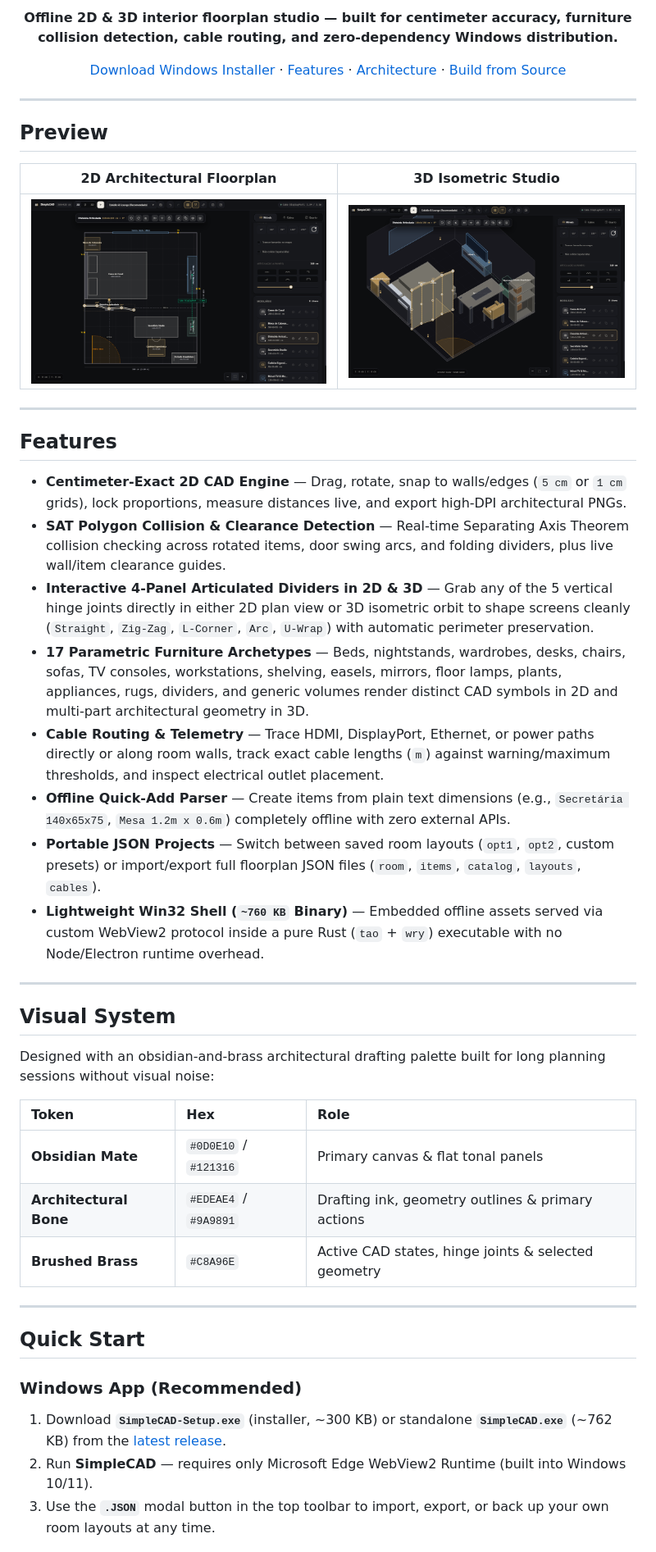
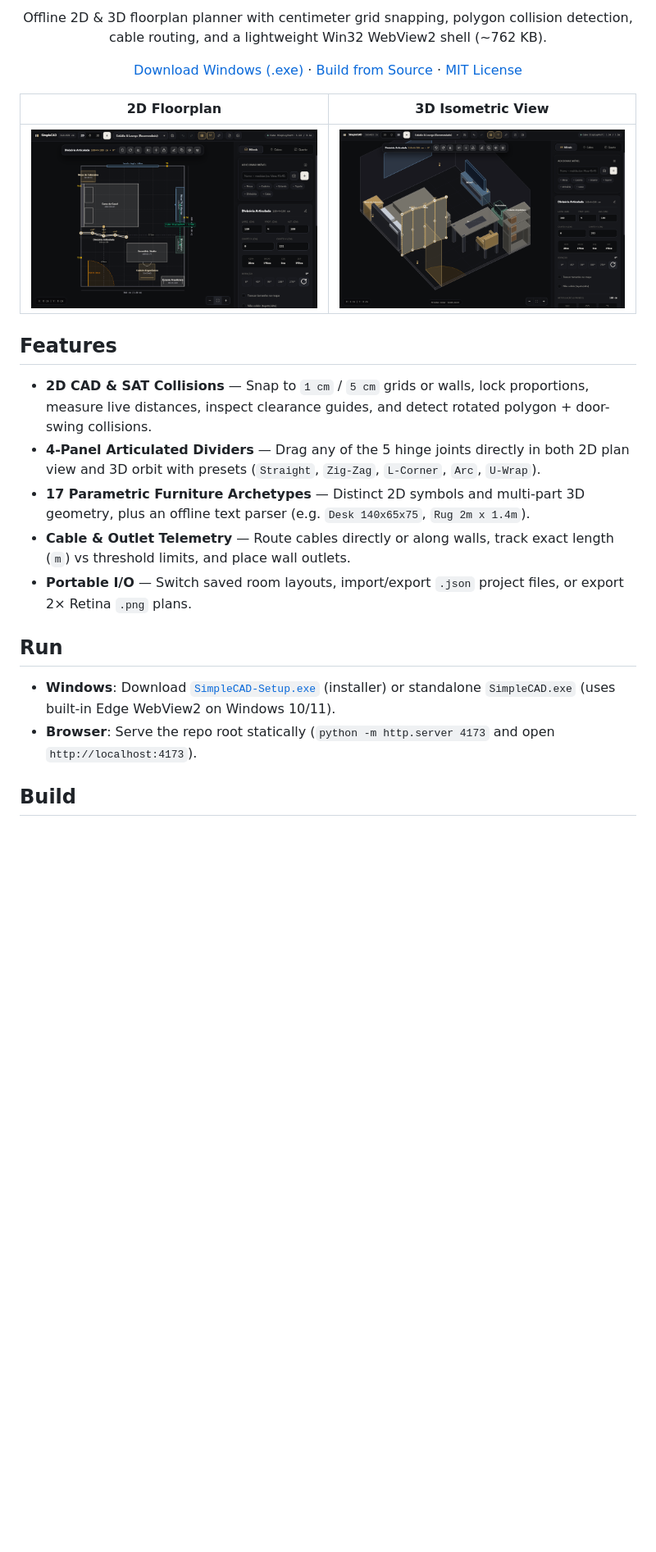
Before and after one commit to duartelcunha/SimpleCAD, a Markdown page: README.md, the part around one of its changes. Shown at 82% size. Drawn GitHub-style; pictures changed too: docs/assets/preview-2d.png, docs/assets/preview-3d.png; blank space fills up the shorter version.

Commit message:
polish: concise README, minimalist banner, synced 1024x640 2D/3D previews & label QA

```diff
--- a/README.md
+++ b/README.md
@@ -3,56 +3,31 @@
 </p>
 
 <p align="center">
-  <strong>Offline 2D &amp; 3D interior floorplan studio — built for centimeter accuracy, furniture collision detection, cable routing, and zero-dependency Windows distribution.</strong>
+  Offline 2D &amp; 3D floorplan planner with centimeter grid snapping, polygon collision detection, cable routing, and a lightweight Win32 WebView2 shell (~762 KB).
 </p>
 
 <p align="center">
-  <a href="https://github.com/duartelcunha/SimpleCAD/releases/latest">Download Windows Installer</a> ·
-  <a href="#features">Features</a> ·
-  <a href="#architecture">Architecture</a> ·
-  <a href="#build-from-source">Build from Source</a>
+  <a href="https://github.com/duartelcunha/SimpleCAD/releases/latest">Download Windows (.exe)</a> ·
+  <a href="#build">Build from Source</a> ·
+  <a href="./LICENSE">MIT License</a>
 </p>
 
----
-
-## Preview
-
-| 2D Architectural Floorplan | 3D Isometric Studio |
+| 2D Floorplan | 3D Isometric View |
 | :---: | :---: |
-| ![SimpleCAD 2D Floorplan View](./docs/assets/preview-2d.png) | ![SimpleCAD 3D Isometric View](./docs/assets/preview-3d.png) |
-
----
+| ![2D Floorplan](./docs/assets/preview-2d.png) | ![3D Isometric View](./docs/assets/preview-3d.png) |
 
 ## Features
 
-- **Centimeter-Exact 2D CAD Engine** — Drag, rotate, snap to walls/edges (`5 cm` or `1 cm` grids), lock proportions, measure distances live, and export high-DPI architectural PNGs.
-- **SAT Polygon Collision & Clearance Detection** — Real-time Separating Axis Theorem collision checking across rotated items, door swing arcs, and folding dividers, plus live wall/item clearance guides.
-- **Interactive 4-Panel Articulated Dividers in 2D & 3D** — Grab any of the 5 vertical hinge joints directly in either 2D plan view or 3D isometric orbit to shape screens cleanly (`Straight`, `Zig-Zag`, `L-Corner`, `Arc`, `U-Wrap`) with automatic perimeter preservation.
-- **17 Parametric Furniture Archetypes** — Beds, nightstands, wardrobes, desks, chairs, sofas, TV consoles, workstations, shelving, easels, mirrors, floor lamps, plants, appliances, rugs, dividers, and generic volumes render distinct CAD symbols in 2D and multi-part architectural geometry in 3D.
-- **Cable Routing & Telemetry** — Trace HDMI, DisplayPort, Ethernet, or power paths directly or along room walls, track exact cable lengths (`m`) against warning/maximum thresholds, and inspect electrical outlet placement.
-- **Offline Quick-Add Parser** — Create items from plain text dimensions (e.g., `Secretária 140x65x75`, `Mesa 1.2m x 0.6m`) completely offline with zero external APIs.
-- **Portable JSON Projects** — Switch between saved room layouts (`opt1`, `opt2`, custom presets) or import/export full floorplan JSON files (`room`, `items`, `catalog`, `layouts`, `cables`).
-- **Lightweight Win32 Shell (`~760 KB` Binary)** — Embedded offline assets served via custom WebView2 protocol inside a pure Rust (`tao` + `wry`) executable with no Node/Electron runtime overhead.
+- **2D CAD & SAT Collisions** — Snap to `1 cm` / `5 cm` grids or walls, lock proportions, measure live distances, inspect clearance guides, and detect rotated polygon + door-swing collisions.
+- **4-Panel Articulated Dividers** — Drag any of the 5 hinge joints directly in both 2D plan view and 3D orbit with presets (`Straight`, `Zig-Zag`, `L-Corner`, `Arc`, `U-Wrap`).
+- **17 Parametric Furniture Archetypes** — Distinct 2D symbols and multi-part 3D geometry, plus an offline text parser (e.g. `Desk 140x65x75`, `Rug 2m x 1.4m`).
+- **Cable & Outlet Telemetry** — Route cables directly or along walls, track exact length (`m`) vs threshold limits, and place wall outlets.
+- **Portable I/O** — Switch saved room layouts, import/export `.json` project files, or export 2× Retina `.png` plans.
 
----
+## Run
 
-## Visual System
+- **Windows**: Download [`SimpleCAD-Setup.exe`](https://github.com/duartelcunha/SimpleCAD/releases/latest) (installer) or standalone `SimpleCAD.exe` (uses built-in Edge WebView2 on Windows 10/11).
+- **Browser**: Serve the repo root statically (`python -m http.server 4173` and open `http://localhost:4173`).
 
-Designed with an obsidian-and-brass architectural drafting palette built for long planning sessions without visual noise:
+## Build
 
-| Token | Hex | Role |
-| :--- | :--- | :--- |
-| **Obsidian Mate** | `#0D0E10` / `#121316` | Primary canvas & flat tonal panels |
-| **Architectural Bone** | `#EDEAE4` / `#9A9891` | Drafting ink, geometry outlines & primary actions |
-| **Brushed Brass** | `#C8A96E` | Active CAD states, hinge joints & selected geometry |
-
----
-
-## Quick Start
-
-### Windows App (Recommended)
-
-1. Download **`SimpleCAD-Setup.exe`** (installer, ~300 KB) or standalone **`SimpleCAD.exe`** (~762 KB) from the [latest release](https://github.com/duartelcunha/SimpleCAD/releases/latest).
-2. Run **SimpleCAD** — requires only Microsoft Edge WebView2 Runtime (built into Windows 10/11).
-3. Use the **`.JSON`** modal button in the top toolbar to import, export, or back up your own room layouts at any time.
-
```
Also changed, not shown: other parts of README.md (+7 -62 lines), 4 other files.
